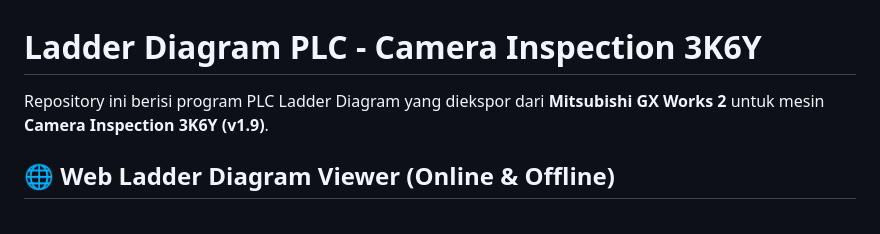
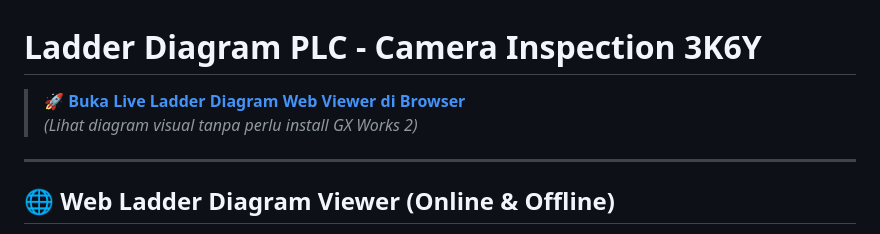
Before and after one commit to sirojulkahfi/ld-plc-3k6y, a Markdown page: README.md, the part around the change. GitHub-like rendering.

Commit message:
docs: add direct live demo link banner to README

```diff
--- a/README.md
+++ b/README.md
@@ -1,6 +1,9 @@
 # Ladder Diagram PLC - Camera Inspection 3K6Y
 
-Repository ini berisi program PLC Ladder Diagram yang diekspor dari **Mitsubishi GX Works 2** untuk mesin **Camera Inspection 3K6Y (v1.9)**.
+> 🚀 **[Buka Live Ladder Diagram Web Viewer di Browser](https://sirojulkahfi.github.io/ld-plc-3k6y/)**
+> *(Lihat diagram visual tanpa perlu install GX Works 2)*
+
+---
 
 ## 🌐 Web Ladder Diagram Viewer (Online & Offline)
 
```
